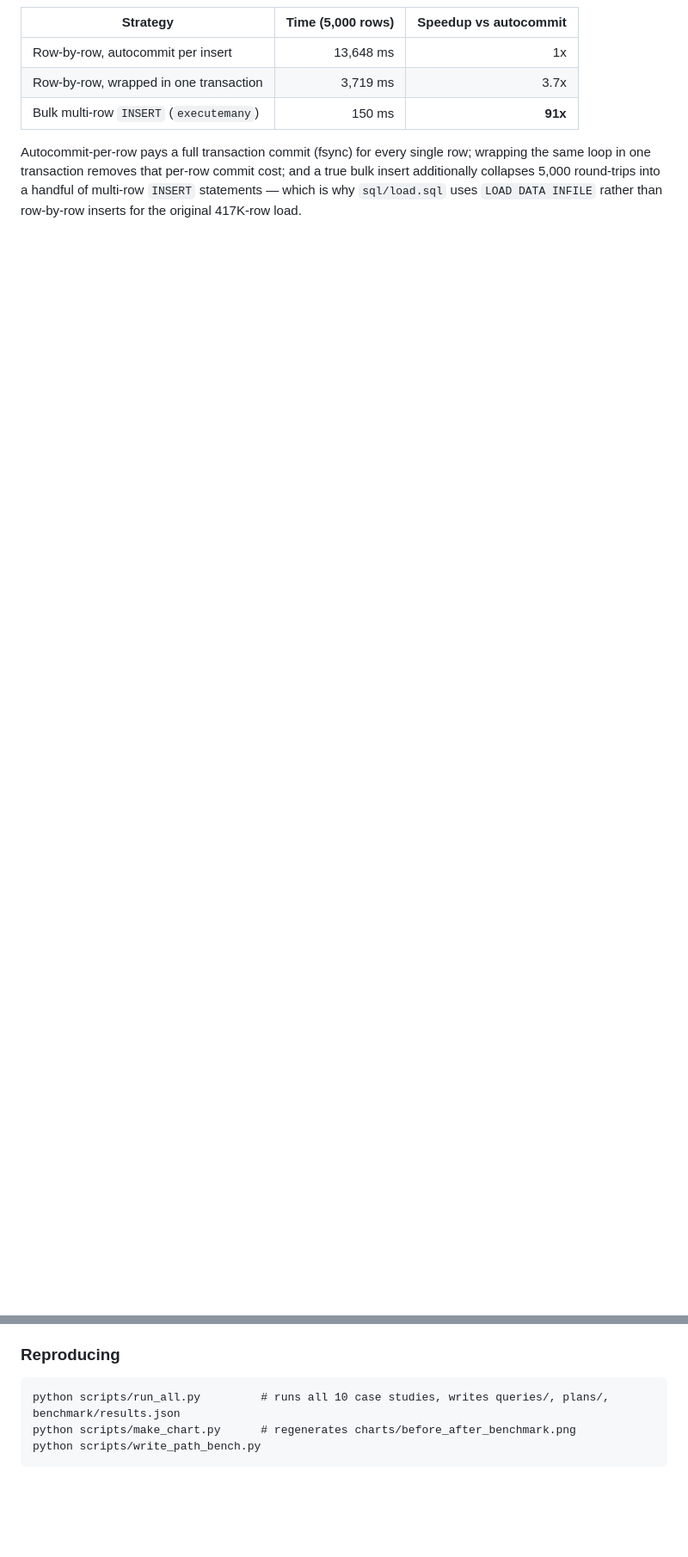
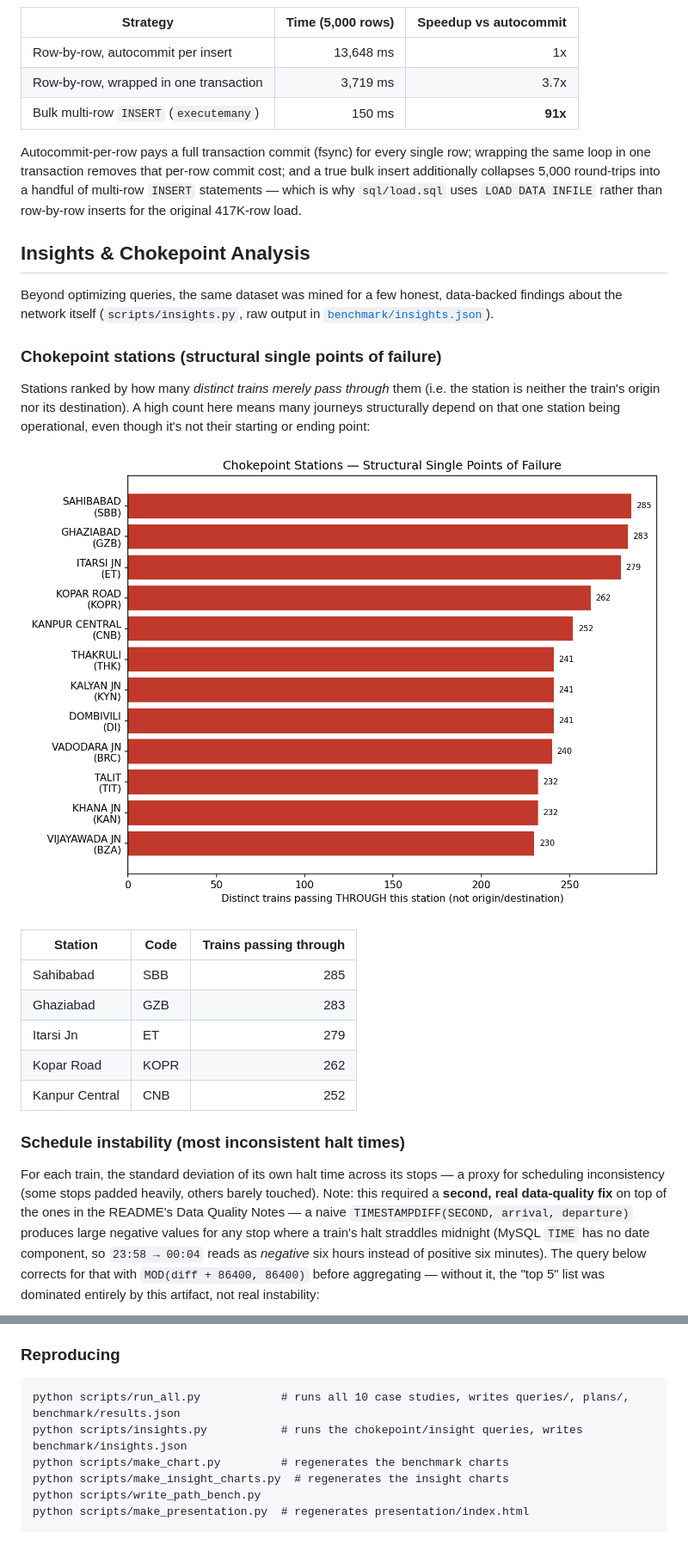
Before and after one commit to Nithiish1/railways-sql-optimization, a Markdown page: README.md, 2 parts joined by grey strips. Shown: that part at 86% size. GitHub-like rendering; pictures changed too: charts/chokepoint_stations.png (added); blank space fills up the shorter version.

````diff
--- a/README.md
+++ b/README.md
@@ -351,3 +359,41 @@ per-row commit cost; and a true bulk insert additionally collapses
 which is why `sql/load.sql` uses `LOAD DATA INFILE` rather than
 row-by-row inserts for the original 417K-row load.
 
+## Insights & Chokepoint Analysis
+
+Beyond optimizing queries, the same dataset was mined for a few honest,
+data-backed findings about the network itself (`scripts/insights.py`,
+raw output in [`benchmark/insights.json`](benchmark/insights.json)).
+
+### Chokepoint stations (structural single points of failure)
+
+Stations ranked by how many *distinct trains merely pass through* them
+(i.e. the station is neither the train's origin nor its destination).
+A high count here means many journeys structurally depend on that one
+station being operational, even though it's not their starting or
+ending point:
+
+![Chokepoint stations](charts/chokepoint_stations.png)
+
+| Station | Code | Trains passing through |
+|---|---|---:|
+| Sahibabad | SBB | 285 |
+| Ghaziabad | GZB | 283 |
+| Itarsi Jn | ET | 279 |
+| Kopar Road | KOPR | 262 |
+| Kanpur Central | CNB | 252 |
+
+### Schedule instability (most inconsistent halt times)
+
+For each train, the standard deviation of its own halt time across its
+stops — a proxy for scheduling inconsistency (some stops padded
+heavily, others barely touched). Note: this required a **second, real
+data-quality fix** on top of the ones in the README's Data Quality
+Notes — a naive `TIMESTAMPDIFF(SECOND, arrival, departure)` produces
+large negative values for any stop where a train's halt straddles
+midnight (MySQL `TIME` has no date component, so `23:58 → 00:04` reads
+as *negative* six hours instead of positive six minutes). The query
+below corrects for that with `MOD(diff + 86400, 86400)` before
+aggregating — without it, the "top 5" list was dominated entirely by
+this artifact, not real instability:
+
@@ -354,7 +444,10 @@ row-by-row inserts for the original 417K-row load.
 ### Reproducing
 
 ```
-python scripts/run_all.py         # runs all 10 case studies, writes queries/, plans/, benchmark/results.json
-python scripts/make_chart.py      # regenerates charts/before_after_benchmark.png
+python scripts/run_all.py            # runs all 10 case studies, writes queries/, plans/, benchmark/results.json
+python scripts/insights.py           # runs the chokepoint/insight queries, writes benchmark/insights.json
+python scripts/make_chart.py         # regenerates the benchmark charts
+python scripts/make_insight_charts.py  # regenerates the insight charts
 python scripts/write_path_bench.py
+python scripts/make_presentation.py  # regenerates presentation/index.html
 ```
````
Also changed, not shown: other parts of README.md (+54 -2 lines), charts/unstable_trains.png (added), charts/zone_concentration.png (added), 8 other files.
